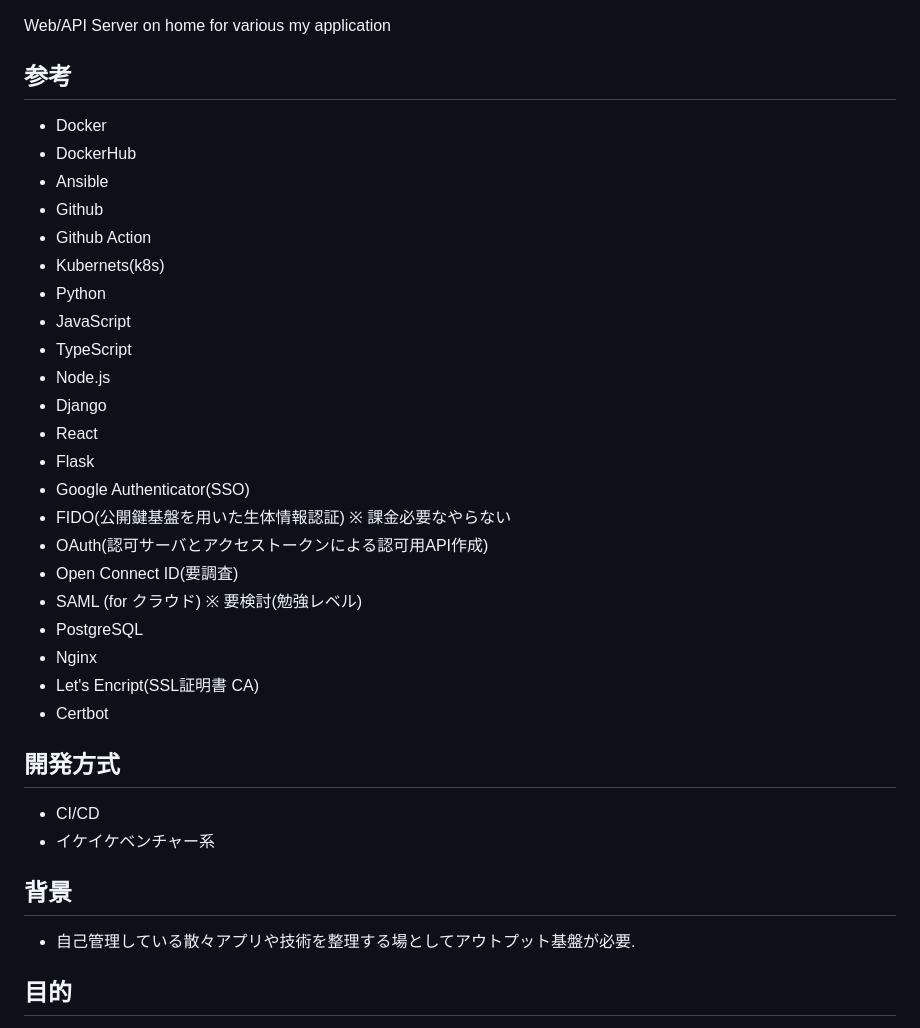
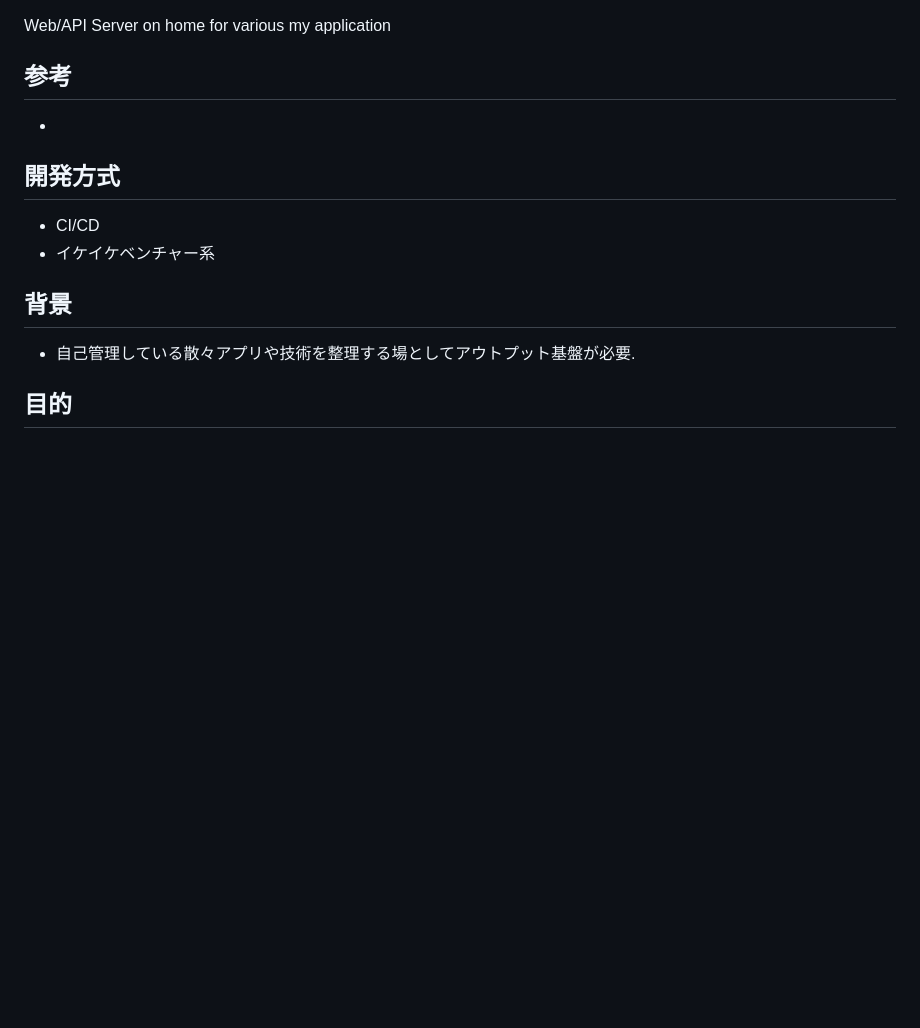
Before and after one commit to inoueshinichi/Dev_WebHomeProducts, a Markdown page: README.md, the part around one of its changes. Drawn GitHub-style; blank space fills up the shorter version.

```diff
--- a/README.md
+++ b/README.md
@@ -3,28 +3,7 @@
 Web/API Server on home for various my application
 
 ## 参考
-+ Docker
-+ DockerHub
-+ Ansible
-+ Github
-+ Github Action
-+ Kubernets(k8s)
-+ Python
-+ JavaScript
-+ TypeScript
-+ Node.js
-+ Django
-+ React
-+ Flask
-+ Google Authenticator(SSO)
-+ FIDO(公開鍵基盤を用いた生体情報認証) ※ 課金必要なやらない
-+ OAuth(認可サーバとアクセストークンによる認可用API作成)
-+ Open Connect ID(要調査)
-+ SAML (for クラウド) ※ 要検討(勉強レベル)
-+ PostgreSQL
-+ Nginx
-+ Let's Encript(SSL証明書 CA)
-+ Certbot
++
 
 ## 開発方式
 + CI/CD
```
Also changed, not shown: other parts of README.md (+47 -8 lines).
